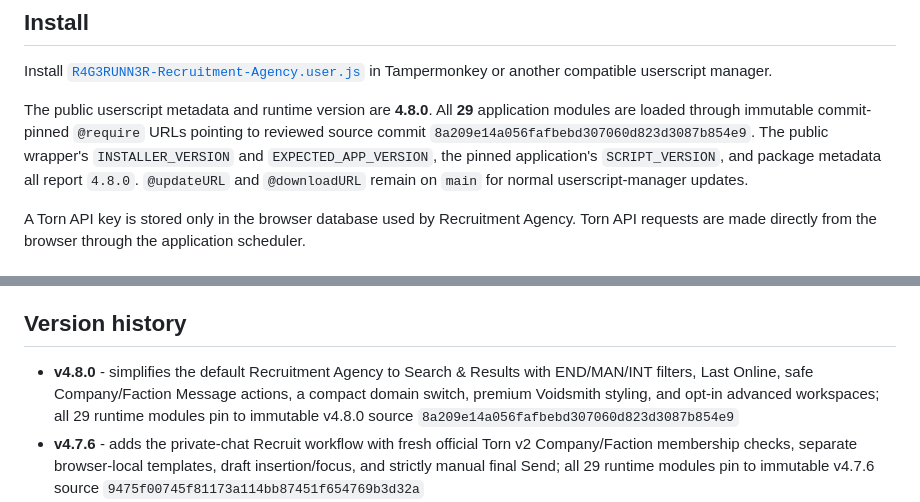
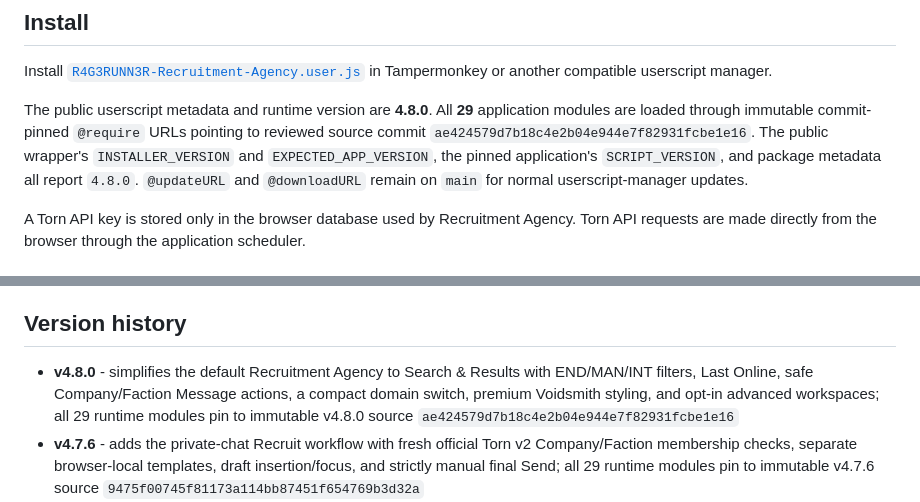
Before and after one commit to R4G3RUNN3R/Torn-Recruitment-Agency, a Markdown page: README.md, 2 parts joined by grey strips. Drawn GitHub-style.

Commit message:
docs: pin v4.8.0 release to final reviewed source

```diff
--- a/README.md
+++ b/README.md
@@ -291,7 +291,7 @@ v4.8 Settings keeps the default interface small and moves advanced surfaces behi
 
 Install [`R4G3RUNN3R-Recruitment-Agency.user.js`](R4G3RUNN3R-Recruitment-Agency.user.js) in Tampermonkey or another compatible userscript manager.
 
-The public userscript metadata and runtime version are **4.8.0**. All **29** application modules are loaded through immutable commit-pinned `@require` URLs pointing to reviewed source commit `8a209e14a056fafbebd307060d823d3087b854e9`. The public wrapper's `INSTALLER_VERSION` and `EXPECTED_APP_VERSION`, the pinned application's `SCRIPT_VERSION`, and package metadata all report `4.8.0`. `@updateURL` and `@downloadURL` remain on `main` for normal userscript-manager updates.
+The public userscript metadata and runtime version are **4.8.0**. All **29** application modules are loaded through immutable commit-pinned `@require` URLs pointing to reviewed source commit `ae424579d7b18c4e2b04e944e7f82931fcbe1e16`. The public wrapper's `INSTALLER_VERSION` and `EXPECTED_APP_VERSION`, the pinned application's `SCRIPT_VERSION`, and package metadata all report `4.8.0`. `@updateURL` and `@downloadURL` remain on `main` for normal userscript-manager updates.
 
 A Torn API key is stored only in the browser database used by Recruitment Agency. Torn API requests are made directly from the browser through the application scheduler.
 
@@ -308,7 +308,7 @@ The v4.8 release regression suite covers Company/Faction workflow isolation, the
 
 ## Version history
 
-- **v4.8.0** - simplifies the default Recruitment Agency to Search & Results with END/MAN/INT filters, Last Online, safe Company/Faction Message actions, a compact domain switch, premium Voidsmith styling, and opt-in advanced workspaces; all 29 runtime modules pin to immutable v4.8.0 source `8a209e14a056fafbebd307060d823d3087b854e9`
+- **v4.8.0** - simplifies the default Recruitment Agency to Search & Results with END/MAN/INT filters, Last Online, safe Company/Faction Message actions, a compact domain switch, premium Voidsmith styling, and opt-in advanced workspaces; all 29 runtime modules pin to immutable v4.8.0 source `ae424579d7b18c4e2b04e944e7f82931fcbe1e16`
 - **v4.7.6** - adds the private-chat Recruit workflow with fresh official Torn v2 Company/Faction membership checks, separate browser-local templates, draft insertion/focus, and strictly manual final Send; all 29 runtime modules pin to immutable v4.7.6 source `9475f00745f81173a114bb87451f654769b3d32a`
 - **v4.7.5** - protects dark-theme Company/Faction tables and Settings text from Torn host CSS, using neon-green primary text, readable muted/bright controls, and preserved red Danger Zone styling while retaining the immutable v4.7.4 core
 - **v4.7.4** - detects stale/duplicate bootstrap ownership, performs one clean recovery reload, and reports persistent older-owner conflicts instead of silently yielding
```
